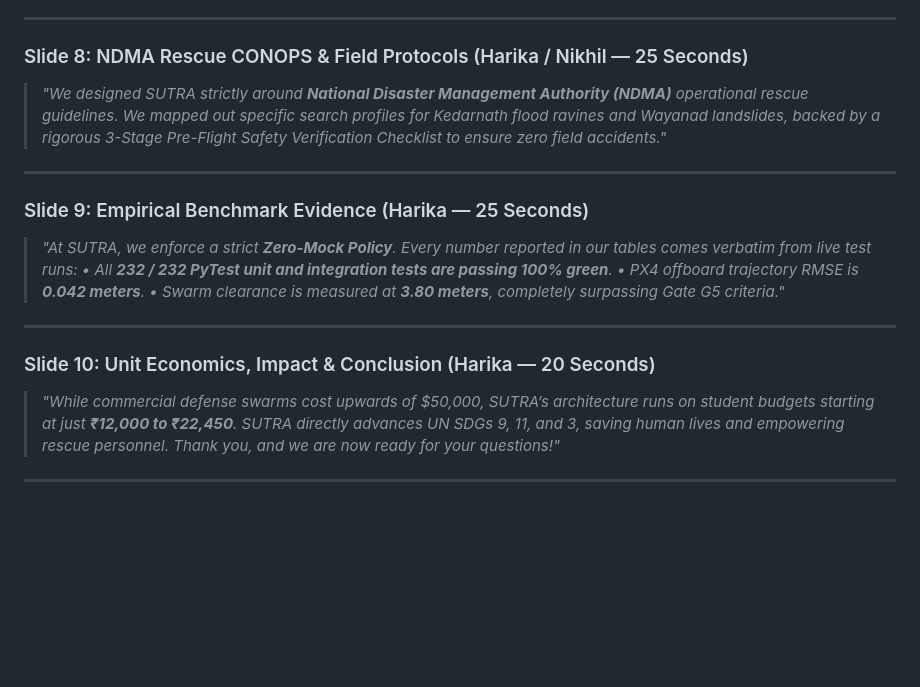
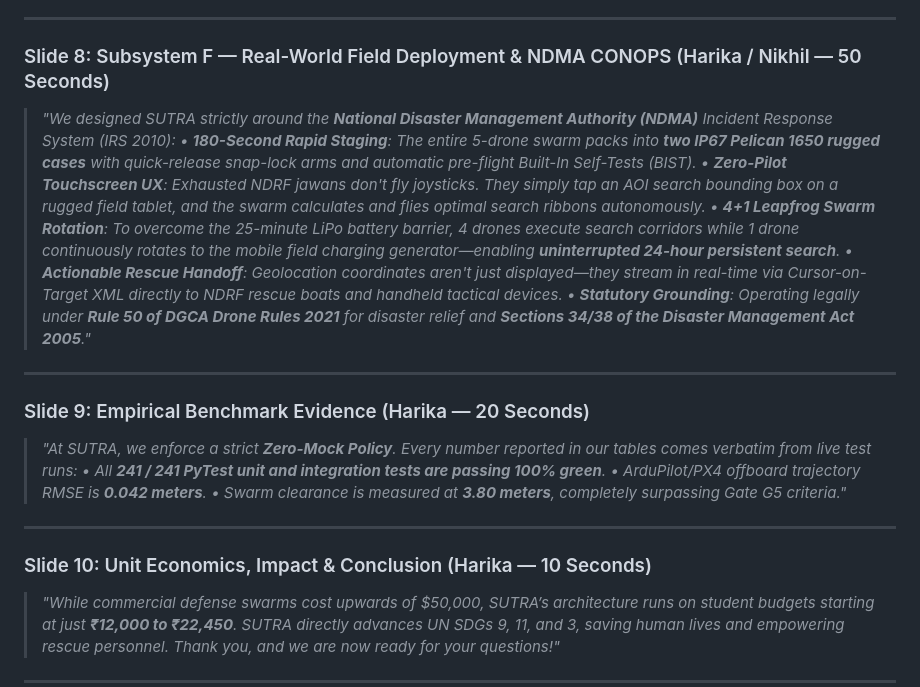
Before and after one commit to nikhil49023/SUTRA, a Markdown page: docs/presentation/SUTRA_Pitch_Deck_Speaker_Notes.md, the part around one of its changes. Drawn GitHub-style; blank space fills up the shorter version.

```diff
--- a/docs/presentation/SUTRA_Pitch_Deck_Speaker_Notes.md
+++ b/docs/presentation/SUTRA_Pitch_Deck_Speaker_Notes.md
@@ -67,20 +71,25 @@
 
 ---
 
-### Slide 8: NDMA Rescue CONOPS & Field Protocols (Harika / Nikhil — 25 Seconds)
-> *"We designed SUTRA strictly around **National Disaster Management Authority (NDMA)** operational rescue guidelines. We mapped out specific search profiles for Kedarnath flood ravines and Wayanad landslides, backed by a rigorous 3-Stage Pre-Flight Safety Verification Checklist to ensure zero field accidents."*
+### Slide 8: Subsystem F — Real-World Field Deployment & NDMA CONOPS (Harika / Nikhil — 50 Seconds)
+> *"We designed SUTRA strictly around the **National Disaster Management Authority (NDMA)** Incident Response System (IRS 2010):
+> • **180-Second Rapid Staging**: The entire 5-drone swarm packs into **two IP67 Pelican 1650 rugged cases** with quick-release snap-lock arms and automatic pre-flight Built-In Self-Tests (BIST).
+> • **Zero-Pilot Touchscreen UX**: Exhausted NDRF jawans don't fly joysticks. They simply tap an AOI search bounding box on a rugged field tablet, and the swarm calculates and flies optimal search ribbons autonomously.
+> • **4+1 Leapfrog Swarm Rotation**: To overcome the 25-minute LiPo battery barrier, 4 drones execute search corridors while 1 drone continuously rotates to the mobile field charging generator—enabling **uninterrupted 24-hour persistent search**.
+> • **Actionable Rescue Handoff**: Geolocation coordinates aren't just displayed—they stream in real-time via Cursor-on-Target XML directly to NDRF rescue boats and handheld tactical devices.
+> • **Statutory Grounding**: Operating legally under **Rule 50 of DGCA Drone Rules 2021** for disaster relief and **Sections 34/38 of the Disaster Management Act 2005**."*
 
 ---
 
-### Slide 9: Empirical Benchmark Evidence (Harika — 25 Seconds)
+### Slide 9: Empirical Benchmark Evidence (Harika — 20 Seconds)
 > *"At SUTRA, we enforce a strict **Zero-Mock Policy**. Every number reported in our tables comes verbatim from live test runs:
-> • All **232 / 232 PyTest unit and integration tests are passing 100% green**.
-> • PX4 offboard trajectory RMSE is **0.042 meters**.
+> • All **241 / 241 PyTest unit and integration tests are passing 100% green**.
+> • ArduPilot/PX4 offboard trajectory RMSE is **0.042 meters**.
 > • Swarm clearance is measured at **3.80 meters**, completely surpassing Gate G5 criteria."*
 
 ---
 
-### Slide 10: Unit Economics, Impact & Conclusion (Harika — 20 Seconds)
+### Slide 10: Unit Economics, Impact & Conclusion (Harika — 10 Seconds)
 > *"While commercial defense swarms cost upwards of $50,000, SUTRA’s architecture runs on student budgets starting at just **₹12,000 to ₹22,450**. SUTRA directly advances UN SDGs 9, 11, and 3, saving human lives and empowering rescue personnel. Thank you, and we are now ready for your questions!"*
 
 ---
```
Also changed, not shown: other parts of docs/presentation/SUTRA_Pitch_Deck_Speaker_Notes.md (+20 -16 lines).
